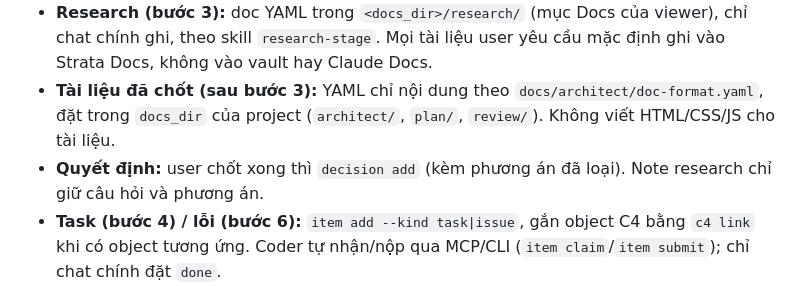
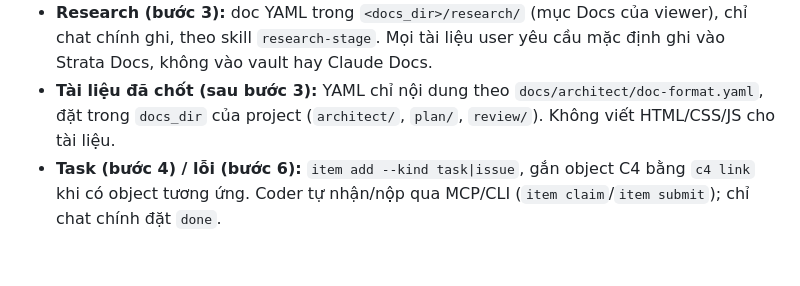
Before and after one commit to Aabel23/Strata, a Markdown page: agent/HIEN_PHAP.md, the part around the change. GitHub-like rendering; blank space fills up the shorter version.

Commit message:
#212 Remove Decision 9/9: agent rules (HIEN_PHAP, strata and research-stage skills; rule change: no decision add step)
Co-Authored-By: Claude Sonnet 5.5 <noreply@anthropic.com>

```diff
--- a/agent/HIEN_PHAP.md
+++ b/agent/HIEN_PHAP.md
@@ -49,7 +49,6 @@ Strata (`/home/abel/project/tools/strata`, DB `/home/abel/project/tools/strata/s
 - **Sơ đồ (bước 2):** C4 YAML + flow theo `docs/AGENT_C4.md`, `validate` sạch rồi `import-yaml`. Không vẽ sơ đồ rời.
 - **Research (bước 3):** doc YAML trong `<docs_dir>/research/` (mục Docs của viewer), chỉ chat chính ghi, theo skill `research-stage`. Mọi tài liệu user yêu cầu mặc định ghi vào Strata Docs, không vào vault hay Claude Docs.
 - **Tài liệu đã chốt (sau bước 3):** YAML chỉ nội dung theo `docs/architect/doc-format.yaml`, đặt trong `docs_dir` của project (`architect/`, `plan/`, `review/`). Không viết HTML/CSS/JS cho tài liệu.
-- **Quyết định:** user chốt xong thì `decision add` (kèm phương án đã loại). Note research chỉ giữ câu hỏi và phương án.
 - **Task (bước 4) / lỗi (bước 6):** `item add --kind task|issue`, gắn object C4 bằng `c4 link` khi có object tương ứng. Coder tự nhận/nộp qua MCP/CLI (`item claim`/`item submit`); chỉ chat chính đặt `done`.
 - **Ngoại lệ:** `project1_app` giữ `documentation/plan/plan.json` tới hết luồng đang chạy; luồng mới mới dùng Strata.
 - RAM.md và OPEN.md vẫn ở vault tới khi Strata thay được. Coder/reviewer nhận gói `task context` (khi có) thay vì đọc vault.
```
Also changed, not shown: 2 other files.
